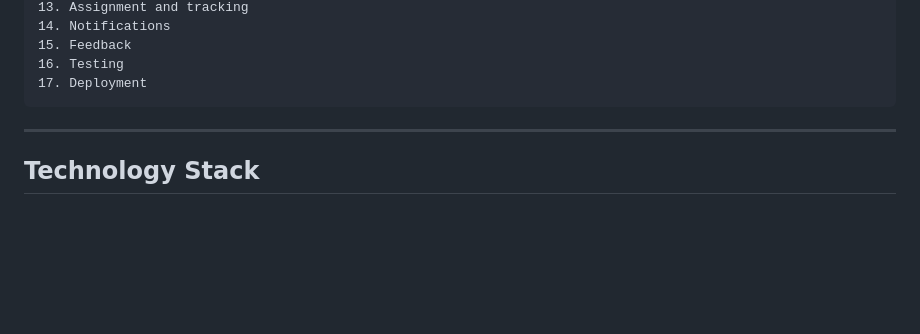
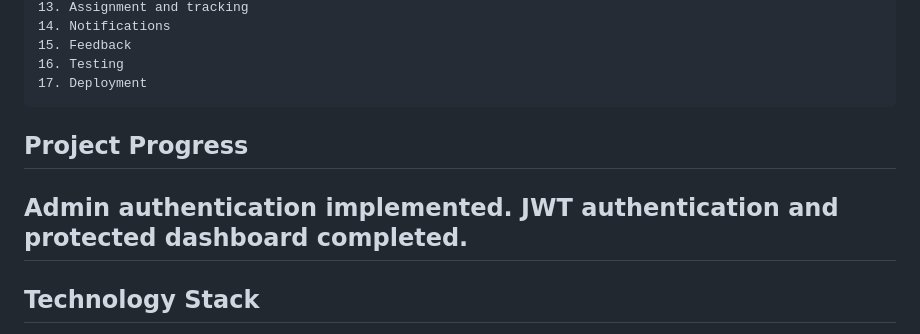
Before and after one commit to pratikrrajput2006-ship-it/complaint-management-system, a Markdown page: README.md, the part around one of its changes. GitHub-like rendering; blank space fills up the shorter version.

Commit message:
Update project progress

````diff
--- a/README.md
+++ b/README.md
@@ -1060,7 +1060,10 @@ Recommended implementation order:
 16. Testing
 17. Deployment
 ```
+## Project Progress
 
+Admin authentication implemented.
+JWT authentication and protected dashboard completed.
 ---
 
 ## Technology Stack
````
Also changed, not shown: other parts of README.md (+1 -1 lines).
